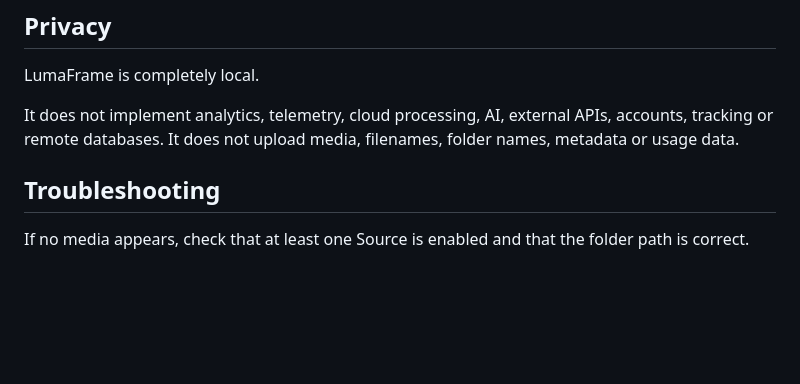
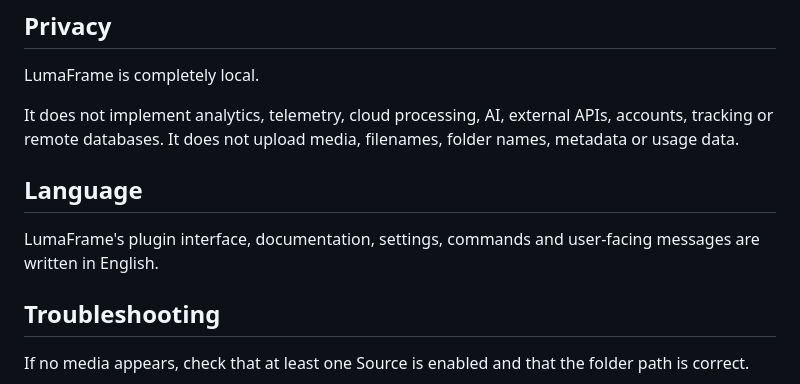
Before and after one commit to loopman90/LumaFrame, a Markdown page: README.md, the part around the change. Rendered like a GitHub page; blank space fills up the shorter version.

Commit message:
Document English language policy

```diff
--- a/README.md
+++ b/README.md
@@ -230,6 +230,10 @@ LumaFrame is completely local.
 
 It does not implement analytics, telemetry, cloud processing, AI, external APIs, accounts, tracking or remote databases. It does not upload media, filenames, folder names, metadata or usage data.
 
+## Language
+
+LumaFrame's plugin interface, documentation, settings, commands and user-facing messages are written in English.
+
 ## Troubleshooting
 
 If no media appears, check that at least one Source is enabled and that the folder path is correct.
```
Also changed, not shown: DEVELOPMENT.md (+1 -0 lines).
